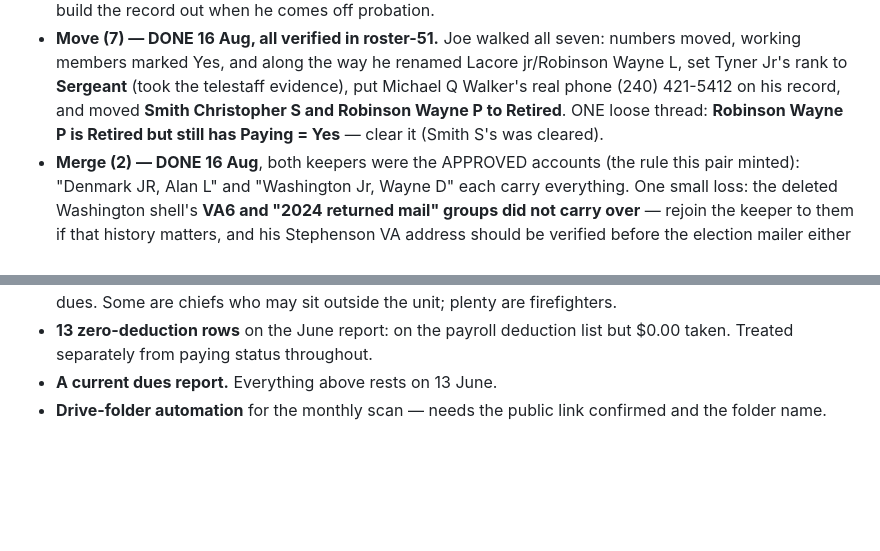
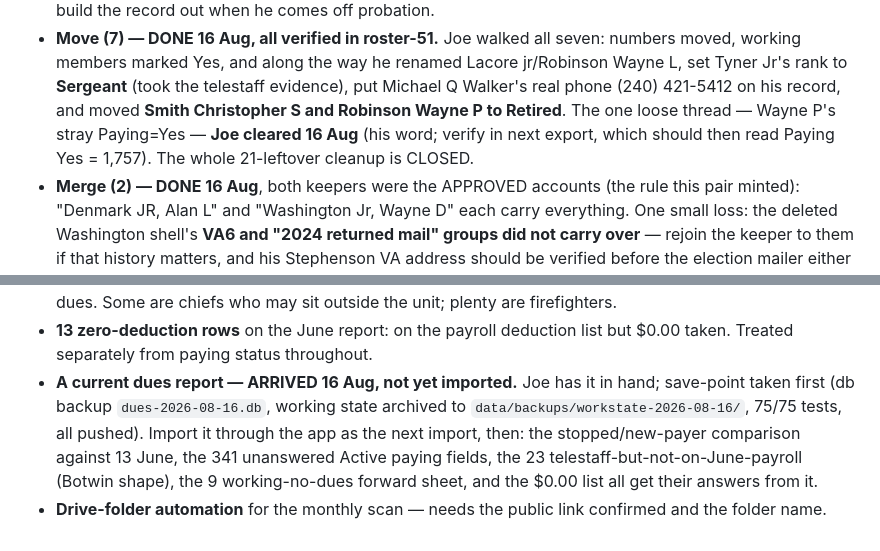
Before and after one commit to joepap/joepap, a Markdown page: dues-tracker/OPEN-ITEMS.md, 2 parts joined by grey strips. Rendered like a GitHub page; blank space fills up the shorter version.

Commit message:
Save-point before the new dues register: cleanup closed, db backed up, state archived
Co-Authored-By: Claude Fable 5 <noreply@anthropic.com>
Claude-Session: https://claude.ai/code/session_018yNX99YmVYqwzU7V77kkqb

```diff
--- a/dues-tracker/OPEN-ITEMS.md
+++ b/dues-tracker/OPEN-ITEMS.md
@@ -126,8 +126,10 @@ export. Four sheets:
   renamed Lacore jr/Robinson Wayne L, set Tyner Jr's rank to **Sergeant**
   (took the telestaff evidence), put Michael Q Walker's real phone
   (240) 421-5412 on his record, and moved **Smith Christopher S and
-  Robinson Wayne P to Retired**. ONE loose thread: **Robinson Wayne P is
-  Retired but still has Paying = Yes** — clear it (Smith S's was cleared).
+  Robinson Wayne P to Retired**. The one loose thread — Wayne P's stray
+  Paying=Yes — **Joe cleared 16 Aug** (his word; verify in next export,
+  which should then read Paying Yes = 1,757). The whole 21-leftover
+  cleanup is CLOSED.
 - **Merge (2) — DONE 16 Aug**, both keepers were the APPROVED accounts (the
   rule this pair minted): "Denmark JR, Alan L" and "Washington Jr, Wayne D"
   each carry everything. One small loss: the deleted Washington shell's
@@ -616,6 +618,13 @@ the nine hold three different real ranks.
   unit; plenty are firefighters.
 - **13 zero-deduction rows** on the June report: on the payroll deduction list
   but $0.00 taken. Treated separately from paying status throughout.
-- **A current dues report.** Everything above rests on 13 June.
+- **A current dues report — ARRIVED 16 Aug, not yet imported.** Joe has it
+  in hand; save-point taken first (db backup `dues-2026-08-16.db`, working
+  state archived to `data/backups/workstate-2026-08-16/`, 75/75 tests, all
+  pushed). Import it through the app as the next import, then: the
+  stopped/new-payer comparison against 13 June, the 341 unanswered Active
+  paying fields, the 23 telestaff-but-not-on-June-payroll (Botwin shape),
+  the 9 working-no-dues forward sheet, and the $0.00 list all get their
+  answers from it.
 - **Drive-folder automation** for the monthly scan — needs the public link
   confirmed and the folder name.
```
